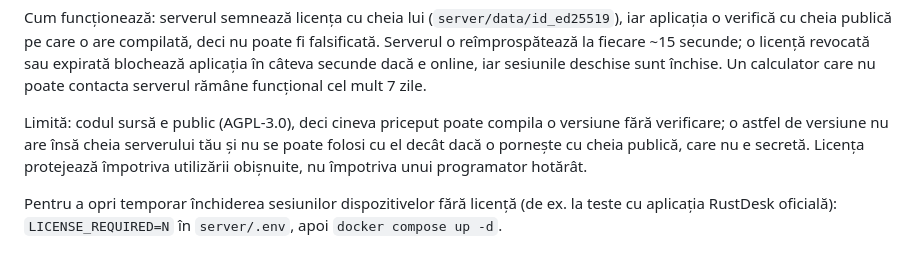
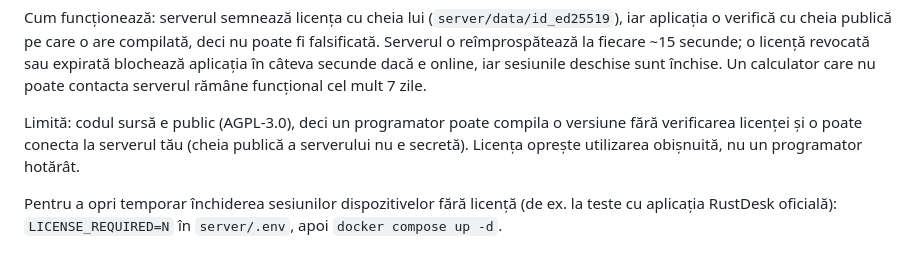
Before and after one commit to danielneagu2000/Rust-Desktop, a Markdown page: GHID.md, the part around the change. Drawn GitHub-style.

Commit message:
GHID: clarify the licensing limit
Co-Authored-By: Claude Opus 5.5 <noreply@anthropic.com>
Claude-Session: https://claude.ai/code/session_0156smkejfBypJLwZDVGmGmd

```diff
--- a/GHID.md
+++ b/GHID.md
@@ -174,10 +174,9 @@ reîmprospătează la fiecare ~15 secunde; o licență revocată sau expirată b
 câteva secunde dacă e online, iar sesiunile deschise sunt închise. Un calculator care nu poate
 contacta serverul rămâne funcțional cel mult 7 zile.
 
-Limită: codul sursă e public (AGPL-3.0), deci cineva priceput poate compila o versiune fără
-verificare; o astfel de versiune nu are însă cheia serverului tău și nu se poate folosi cu
-el decât dacă o pornește cu cheia publică, care nu e secretă. Licența protejează împotriva
-utilizării obișnuite, nu împotriva unui programator hotărât.
+Limită: codul sursă e public (AGPL-3.0), deci un programator poate compila o versiune fără
+verificarea licenței și o poate conecta la serverul tău (cheia publică a serverului nu e
+secretă). Licența oprește utilizarea obișnuită, nu un programator hotărât.
 
 Pentru a opri temporar închiderea sesiunilor dispozitivelor fără licență (de ex. la teste cu
 aplicația RustDesk oficială): `LICENSE_REQUIRED=N` în `server/.env`, apoi `docker compose up -d`.
```
